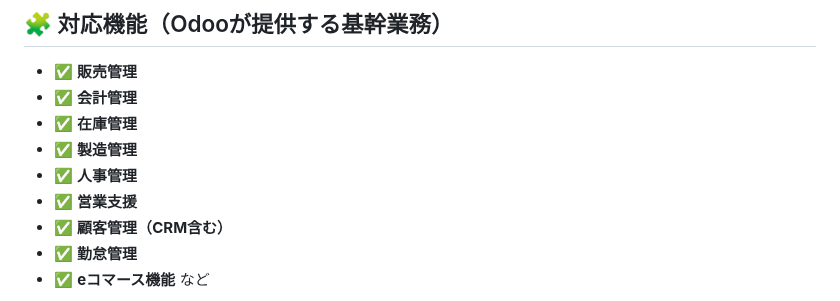
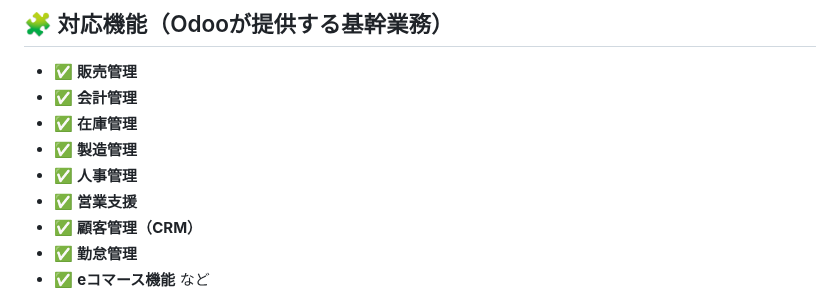
Before and after one commit to 8alfalfa8/odoo-jp-docker, a Markdown page: README.md, the part around the change. Drawn GitHub-style.

```diff
--- a/README.md
+++ b/README.md
@@ -22,7 +22,7 @@ Odoo（旧OpenERP）は販売（CRMを含む）機能に加えて、**会計、
 * ✅ **製造管理**
 * ✅ **人事管理**
 * ✅ **営業支援**
-* ✅ **顧客管理（CRM含む）**
+* ✅ **顧客管理（CRM）**
 * ✅ **勤怠管理**
 * ✅ **eコマース機能** など
 
```
